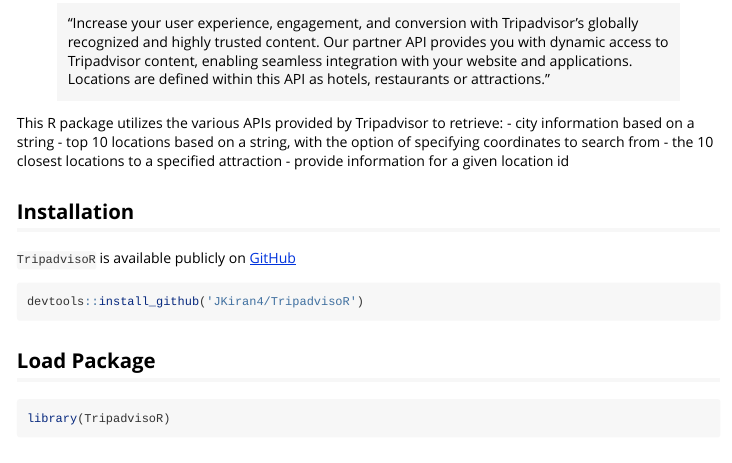
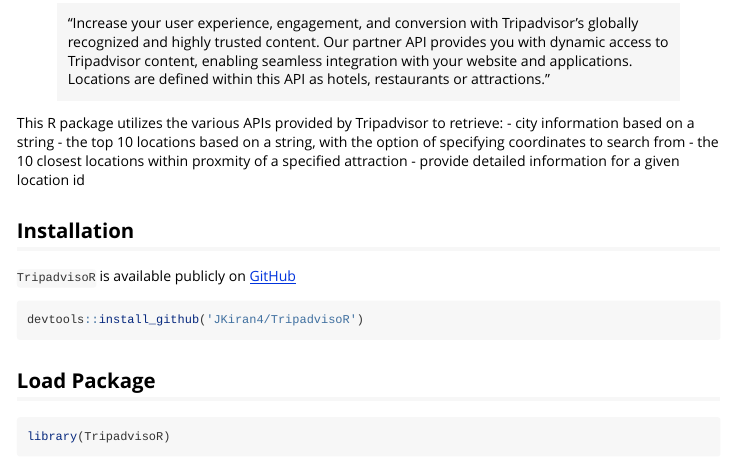
Before and after one commit to JKiran4/DATA_534_Project, an R Markdown document (vignettes/TripadvisoR.Rmd): the page in a window 1100 px wide, from 230 px down. Rendered offline with R 4.5, knitr and Pandoc, with nearby package versions; some code elsewhere in the file could not run offline; long lines of code are wrapped.

Commit message:
Update TripadvisoR.Rmd

```diff
--- a/vignettes/TripadvisoR.Rmd
+++ b/vignettes/TripadvisoR.Rmd
@@ -19,9 +19,9 @@
 
 This R package utilizes the various APIs provided by Tripadvisor to retrieve:
 - city information based on a string
-- top 10 locations based on a string, with the option of specifying coordinates to search from
-- the 10 closest locations to a specified attraction
-- provide information for a given location id
+- the top 10 locations based on a string, with the option of specifying coordinates to search from
+- the 10 closest locations within proxmity of a specified attraction
+- provide detailed information for a given location id
 
 ## Installation
 
```
